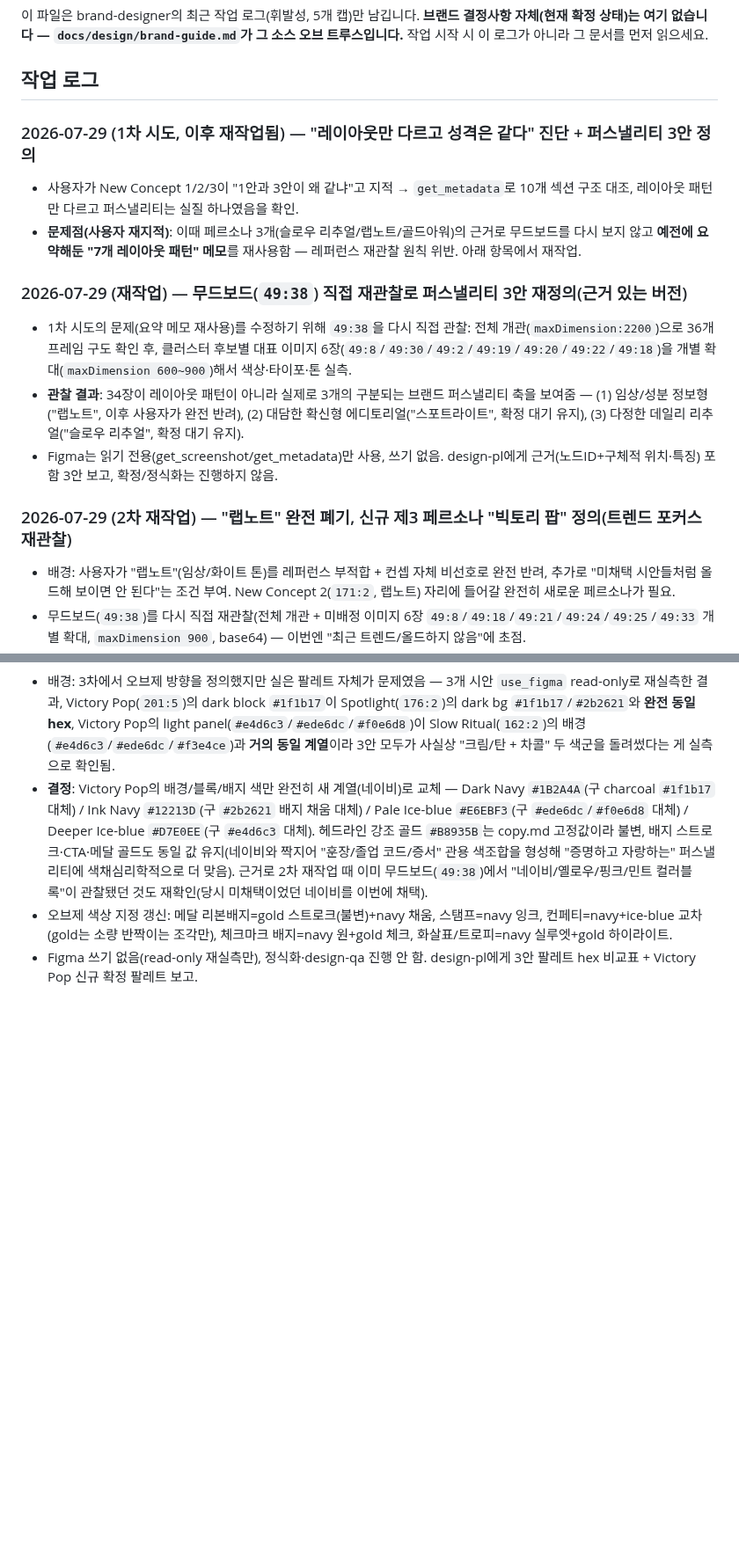
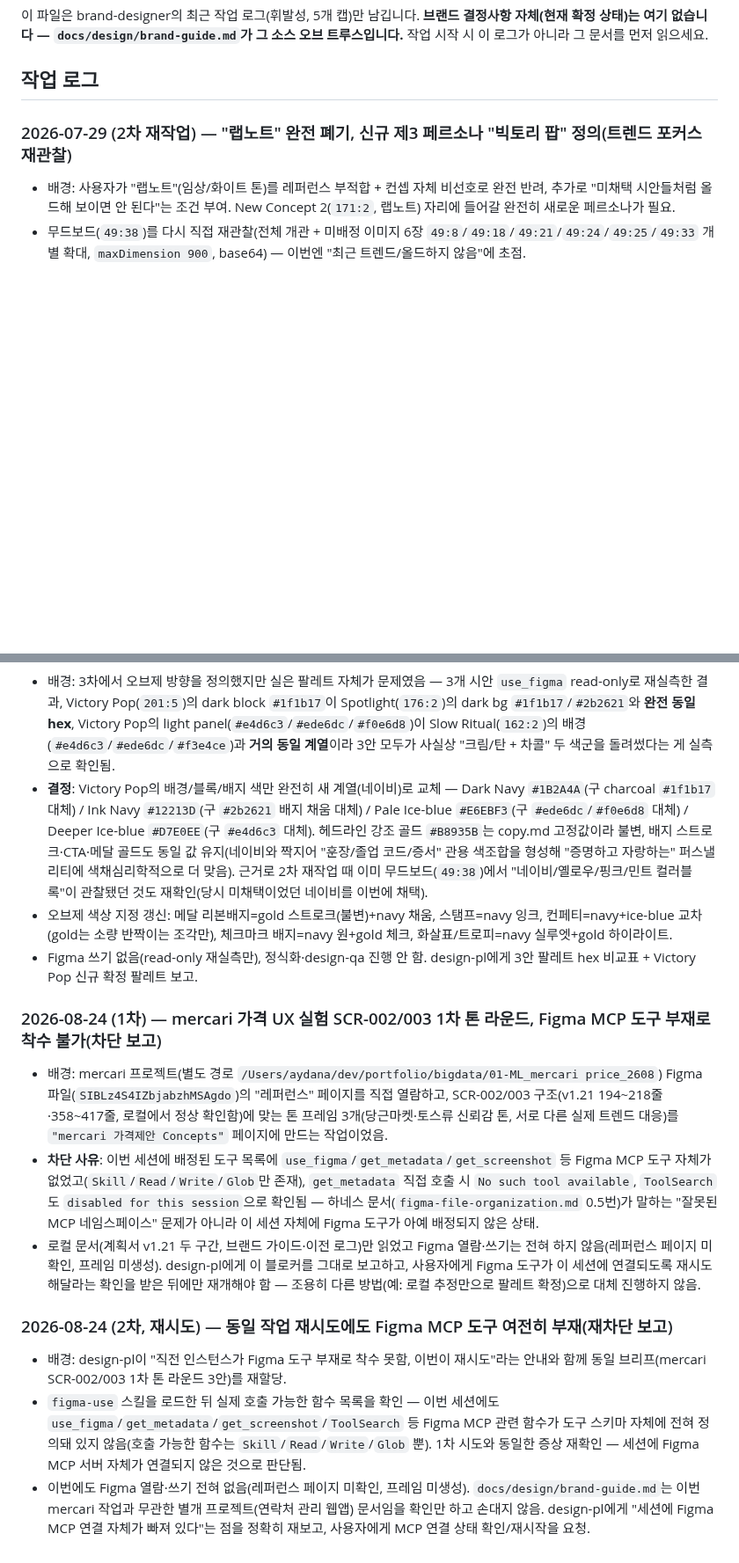
Before and after one commit to hopepunk0330/big_data_study_PJ_02_web_phonebook2, a Markdown page: .claude/agent-memory/brand-designer.md, 2 parts joined by grey strips. Shown at 88% size. Rendered like a GitHub page; blank space fills up the shorter version.

Commit message:
chore: brand-designer/design-prompter 세션 로그 갱신(Figma 연결 차단 기록)

```diff
--- a/.claude/agent-memory/brand-designer.md
+++ b/.claude/agent-memory/brand-designer.md
@@ -3,15 +3,6 @@
 이 파일은 brand-designer의 최근 작업 로그(휘발성, 5개 캡)만 남깁니다. **브랜드 결정사항 자체(현재 확정 상태)는 여기 없습니다 — `docs/design/brand-guide.md`가 그 소스 오브 트루스입니다.** 작업 시작 시 이 로그가 아니라 그 문서를 먼저 읽으세요.
 
 ## 작업 로그
-
-### 2026-07-29 (1차 시도, 이후 재작업됨) — "레이아웃만 다르고 성격은 같다" 진단 + 퍼스낼리티 3안 정의
-- 사용자가 New Concept 1/2/3이 "1안과 3안이 왜 같냐"고 지적 → `get_metadata`로 10개 섹션 구조 대조, 레이아웃 패턴만 다르고 퍼스낼리티는 실질 하나였음을 확인.
-- **문제점(사용자 재지적)**: 이때 페르소나 3개(슬로우 리추얼/랩노트/골드아워)의 근거로 무드보드를 다시 보지 않고 **예전에 요약해둔 "7개 레이아웃 패턴" 메모**를 재사용함 — 레퍼런스 재관찰 원칙 위반. 아래 항목에서 재작업.
-
-### 2026-07-29 (재작업) — 무드보드(`49:38`) 직접 재관찰로 퍼스낼리티 3안 재정의(근거 있는 버전)
-- 1차 시도의 문제(요약 메모 재사용)를 수정하기 위해 `49:38`을 다시 직접 관찰: 전체 개관(`maxDimension:2200`)으로 36개 프레임 구도 확인 후, 클러스터 후보별 대표 이미지 6장(`49:8`/`49:30`/`49:2`/`49:19`/`49:20`/`49:22`/`49:18`)을 개별 확대(`maxDimension 600~900`)해서 색상·타이포·톤 실측.
-- **관찰 결과**: 34장이 레이아웃 패턴이 아니라 실제로 3개의 구분되는 브랜드 퍼스낼리티 축을 보여줌 — (1) 임상/성분 정보형("랩노트", 이후 사용자가 완전 반려), (2) 대담한 확신형 에디토리얼("스포트라이트", 확정 대기 유지), (3) 다정한 데일리 리추얼("슬로우 리추얼", 확정 대기 유지).
-- Figma는 읽기 전용(get_screenshot/get_metadata)만 사용, 쓰기 없음. design-pl에게 근거(노드ID+구체적 위치·특징) 포함 3안 보고, 확정/정식화는 진행하지 않음.
 
 ### 2026-07-29 (2차 재작업) — "랩노트" 완전 폐기, 신규 제3 페르소나 "빅토리 팝" 정의(트렌드 포커스 재관찰)
 - 배경: 사용자가 "랩노트"(임상/화이트 톤)를 레퍼런스 부적합 + 컨셉 자체 비선호로 완전 반려, 추가로 "미채택 시안들처럼 올드해 보이면 안 된다"는 조건 부여. New Concept 2(`171:2`, 랩노트) 자리에 들어갈 완전히 새로운 페르소나가 필요.
@@ -30,3 +21,13 @@
 - **결정**: Victory Pop의 배경/블록/배지 색만 완전히 새 계열(네이비)로 교체 — Dark Navy `#1B2A4A`(구 charcoal `#1f1b17` 대체) / Ink Navy `#12213D`(구 `#2b2621` 배지 채움 대체) / Pale Ice-blue `#E6EBF3`(구 `#ede6dc`/`#f0e6d8` 대체) / Deeper Ice-blue `#D7E0EE`(구 `#e4d6c3` 대체). 헤드라인 강조 골드 `#B8935B`는 copy.md 고정값이라 불변, 배지 스트로크·CTA·메달 골드도 동일 값 유지(네이비와 짝지어 "훈장/졸업 코드/증서" 관용 색조합을 형성해 "증명하고 자랑하는" 퍼스낼리티에 색채심리학적으로 더 맞음). 근거로 2차 재작업 때 이미 무드보드(`49:38`)에서 "네이비/옐로우/핑크/민트 컬러블록"이 관찰됐던 것도 재확인(당시 미채택이었던 네이비를 이번에 채택).
 - 오브제 색상 지정 갱신: 메달 리본배지=gold 스트로크(불변)+navy 채움, 스탬프=navy 잉크, 컨페티=navy+ice-blue 교차(gold는 소량 반짝이는 조각만), 체크마크 배지=navy 원+gold 체크, 화살표/트로피=navy 실루엣+gold 하이라이트.
 - Figma 쓰기 없음(read-only 재실측만), 정식화·design-qa 진행 안 함. design-pl에게 3안 팔레트 hex 비교표 + Victory Pop 신규 확정 팔레트 보고.
+
+### 2026-08-24 (1차) — mercari 가격 UX 실험 SCR-002/003 1차 톤 라운드, Figma MCP 도구 부재로 착수 불가(차단 보고)
+- 배경: mercari 프로젝트(별도 경로 `/Users/aydana/dev/portfolio/bigdata/01-ML_mercari price_2608`) Figma 파일(`SIBLz4S4IZbjabzhMSAgdo`)의 "레퍼런스" 페이지를 직접 열람하고, SCR-002/003 구조(v1.21 194~218줄·358~417줄, 로컬에서 정상 확인함)에 맞는 톤 프레임 3개(당근마켓·토스류 신뢰감 톤, 서로 다른 실제 트렌드 대응)를 `"mercari 가격제안 Concepts"` 페이지에 만드는 작업이었음.
+- **차단 사유**: 이번 세션에 배정된 도구 목록에 `use_figma`/`get_metadata`/`get_screenshot` 등 Figma MCP 도구 자체가 없었고(`Skill`/`Read`/`Write`/`Glob`만 존재), `get_metadata` 직접 호출 시 `No such tool available`, `ToolSearch`도 `disabled for this session`으로 확인됨 — 하네스 문서(`figma-file-organization.md` 0.5번)가 말하는 "잘못된 MCP 네임스페이스" 문제가 아니라 이 세션 자체에 Figma 도구가 아예 배정되지 않은 상태.
+- 로컬 문서(계획서 v1.21 두 구간, 브랜드 가이드·이전 로그)만 읽었고 Figma 열람·쓰기는 전혀 하지 않음(레퍼런스 페이지 미확인, 프레임 미생성). design-pl에게 이 블로커를 그대로 보고하고, 사용자에게 Figma 도구가 이 세션에 연결되도록 재시도해달라는 확인을 받은 뒤에만 재개해야 함 — 조용히 다른 방법(예: 로컬 추정만으로 팔레트 확정)으로 대체 진행하지 않음.
+
+### 2026-08-24 (2차, 재시도) — 동일 작업 재시도에도 Figma MCP 도구 여전히 부재(재차단 보고)
+- 배경: design-pl이 "직전 인스턴스가 Figma 도구 부재로 착수 못함, 이번이 재시도"라는 안내와 함께 동일 브리프(mercari SCR-002/003 1차 톤 라운드 3안)를 재할당.
+- `figma-use` 스킬을 로드한 뒤 실제 호출 가능한 함수 목록을 확인 — 이번 세션에도 `use_figma`/`get_metadata`/`get_screenshot`/`ToolSearch` 등 Figma MCP 관련 함수가 도구 스키마 자체에 전혀 정의돼 있지 않음(호출 가능한 함수는 `Skill`/`Read`/`Write`/`Glob` 뿐). 1차 시도와 동일한 증상 재확인 — 세션에 Figma MCP 서버 자체가 연결되지 않은 것으로 판단됨.
+- 이번에도 Figma 열람·쓰기 전혀 없음(레퍼런스 페이지 미확인, 프레임 미생성). `docs/design/brand-guide.md`는 이번 mercari 작업과 무관한 별개 프로젝트(연락처 관리 웹앱) 문서임을 확인만 하고 손대지 않음. design-pl에게 "세션에 Figma MCP 연결 자체가 빠져 있다"는 점을 정확히 재보고, 사용자에게 MCP 연결 상태 확인/재시작을 요청.
```
Also changed, not shown: .claude/agent-memory/design-prompter.md (+5 -0 lines).
